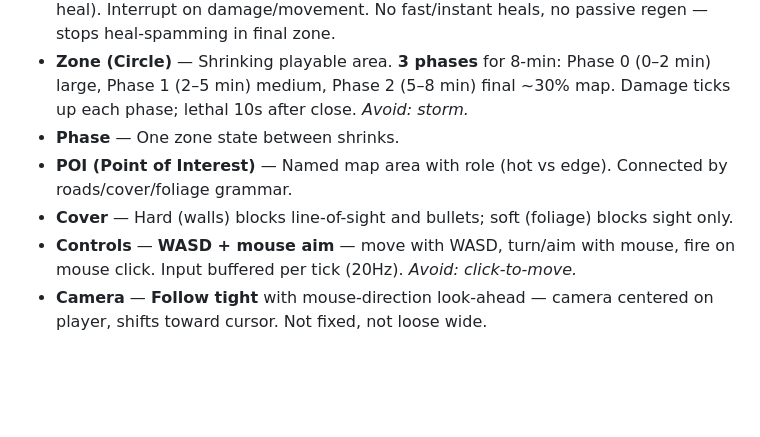
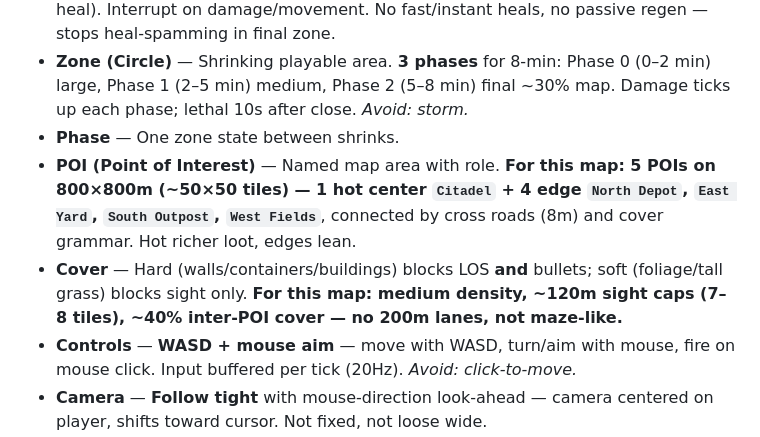
Before and after one commit to BlockedPath/test2, a Markdown page: CONTEXT.md, the part around the change. GitHub-like rendering; blank space fills up the shorter version.

```diff
--- a/CONTEXT.md
+++ b/CONTEXT.md
@@ -13,8 +13,8 @@
 - **Healing** — **Bandage** 3s interruptible cast (small heal), **Medkit** 6s interruptible (full heal). Interrupt on damage/movement. No fast/instant heals, no passive regen — stops heal-spamming in final zone.
 - **Zone (Circle)** — Shrinking playable area. **3 phases** for 8-min: Phase 0 (0–2 min) large, Phase 1 (2–5 min) medium, Phase 2 (5–8 min) final ~30% map. Damage ticks up each phase; lethal 10s after close. *Avoid: storm.*
 - **Phase** — One zone state between shrinks.
-- **POI (Point of Interest)** — Named map area with role (hot vs edge). Connected by roads/cover/foliage grammar.
-- **Cover** — Hard (walls) blocks line-of-sight and bullets; soft (foliage) blocks sight only.
+- **POI (Point of Interest)** — Named map area with role. **For this map: 5 POIs on 800×800m (~50×50 tiles) — 1 hot center `Citadel` + 4 edge `North Depot`, `East Yard`, `South Outpost`, `West Fields`**, connected by cross roads (8m) and cover grammar. Hot richer loot, edges lean.
+- **Cover** — Hard (walls/containers/buildings) blocks LOS **and** bullets; soft (foliage/tall grass) blocks sight only. **For this map: medium density, ~120m sight caps (7–8 tiles), ~40% inter-POI cover — no 200m lanes, not maze-like.**
 - **Controls** — **WASD + mouse aim** — move with WASD, turn/aim with mouse, fire on mouse click. Input buffered per tick (20Hz). *Avoid: click-to-move.*
 - **Camera** — **Follow tight** with mouse-direction look-ahead — camera centered on player, shifts toward cursor. Not fixed, not loose wide.
 - **FOV / Fog-of-War** — **120° forward cone + occlusion** — walls block sight and bullets (hard cover), foliage blocks sight only (soft). Outside cone is fogged; hard cover casts shadow. 360° vision explicitly excluded for realism.
```
Also changed, not shown: docs/spec/map-language.md (added, +58 -0 lines).
